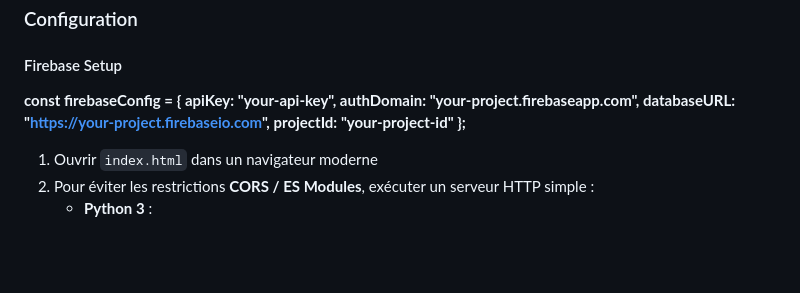
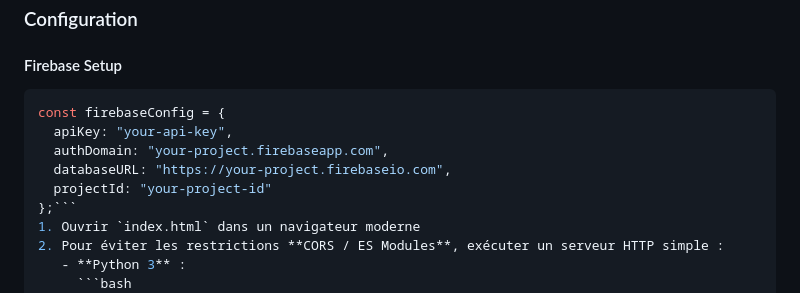
Before and after one commit to oumaymahammami/VehicleDashboard, a Markdown page: README.md, the part around the change. GitHub-like rendering; blank space fills up the shorter version.

Commit message:
Correct Firebase config code block in README
Fix formatting for Firebase configuration code block.

````diff
--- a/README.md
+++ b/README.md
@@ -32,12 +32,13 @@ Permet de suivre la température, l'humidité, l'altitude, la position GPS, et d
 ## Installation / Exécution
 ### Configuration
 #### Firebase Setup
-**const firebaseConfig = {
+```bash
+const firebaseConfig = {
   apiKey: "your-api-key",
   authDomain: "your-project.firebaseapp.com",
   databaseURL: "https://your-project.firebaseio.com",
   projectId: "your-project-id"
-};**
+};```
 1. Ouvrir `index.html` dans un navigateur moderne
 2. Pour éviter les restrictions **CORS / ES Modules**, exécuter un serveur HTTP simple :
    - **Python 3** :
````
